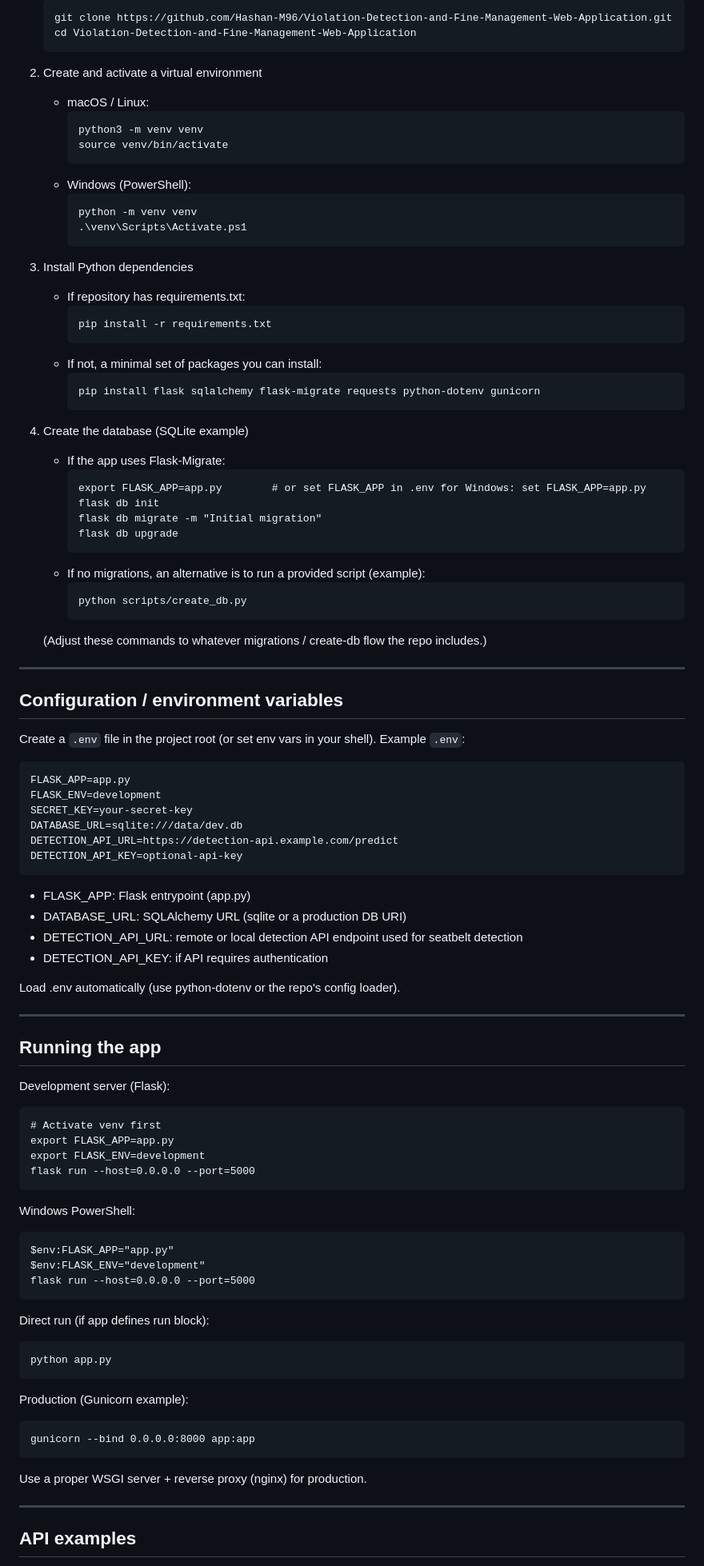
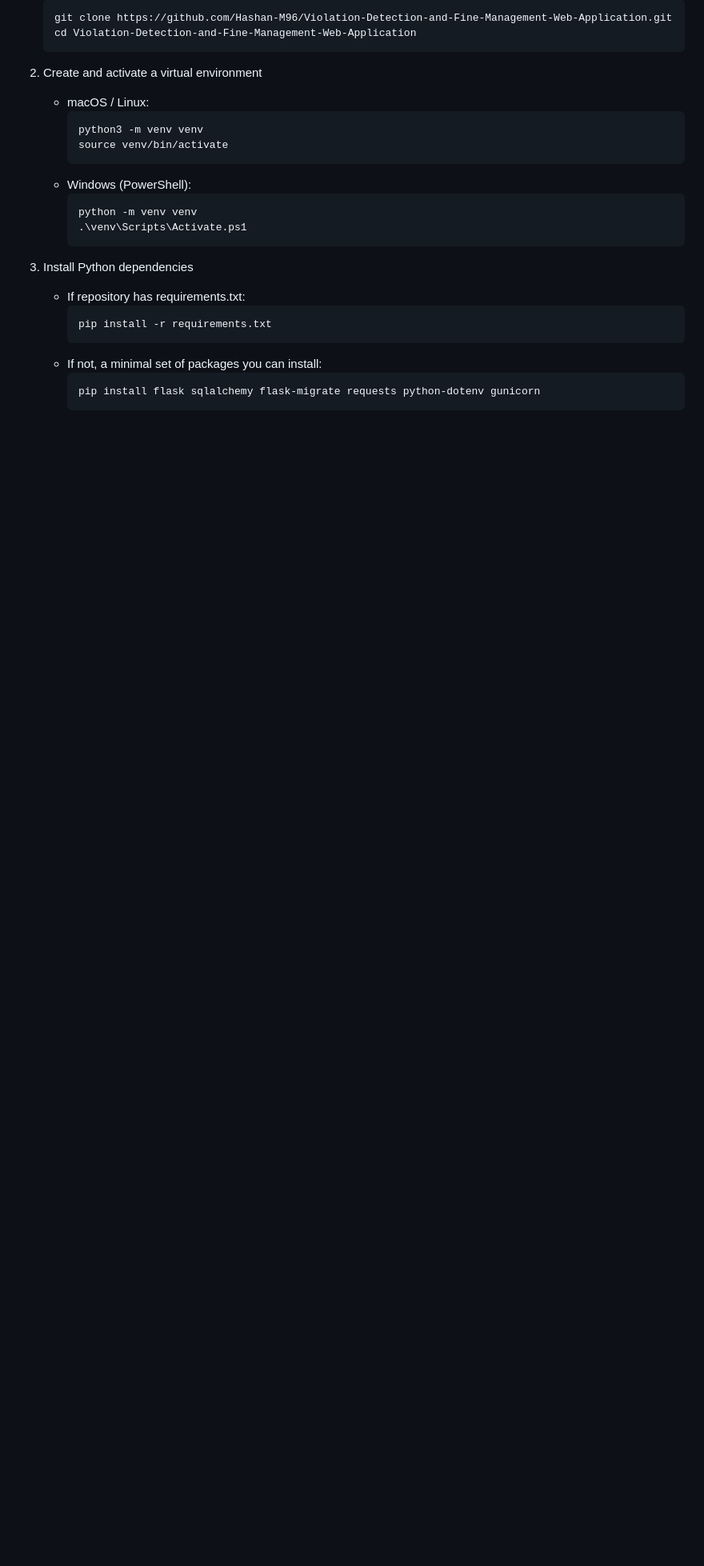
Before and after one commit to Hashan-M96/Violation-Detection-and-Fine-Management-Web-Application, a Markdown page: README.md, the part around one of its changes. Shown at 80% size. Rendered like a GitHub page; blank space fills up the shorter version.

Commit message:
Refactor installation and configuration sections in README
Removed detailed installation and configuration instructions, retaining only the installation header. Updated the README structure for clarity.

````diff
--- a/README.md
+++ b/README.md
@@ -94,71 +94,3 @@ This web application provides:
      ```
      pip install flask sqlalchemy flask-migrate requests python-dotenv gunicorn
      ```
-
-4. Create the database (SQLite example)
-   - If the app uses Flask-Migrate:
-     ```
-     export FLASK_APP=app.py        # or set FLASK_APP in .env for Windows: set FLASK_APP=app.py
-     flask db init
-     flask db migrate -m "Initial migration"
-     flask db upgrade
-     ```
-   - If no migrations, an alternative is to run a provided script (example):
-     ```
-     python scripts/create_db.py
-     ```
-   (Adjust these commands to whatever migrations / create-db flow the repo includes.)
-
----
-
-## Configuration / environment variables
-Create a `.env` file in the project root (or set env vars in your shell). Example `.env`:
-```
-FLASK_APP=app.py
-FLASK_ENV=development
-SECRET_KEY=your-secret-key
-DATABASE_URL=sqlite:///data/dev.db
-DETECTION_API_URL=https://detection-api.example.com/predict
-DETECTION_API_KEY=optional-api-key
-```
-
-- FLASK_APP: Flask entrypoint (app.py)
-- DATABASE_URL: SQLAlchemy URL (sqlite or a production DB URI)
-- DETECTION_API_URL: remote or local detection API endpoint used for seatbelt detection
-- DETECTION_API_KEY: if API requires authentication
-
-Load .env automatically (use python-dotenv or the repo's config loader).
-
----
-
-## Running the app
-
-Development server (Flask):
-```
-# Activate venv first
-export FLASK_APP=app.py
-export FLASK_ENV=development
-flask run --host=0.0.0.0 --port=5000
-```
-Windows PowerShell:
-```
-$env:FLASK_APP="app.py"
-$env:FLASK_ENV="development"
-flask run --host=0.0.0.0 --port=5000
-```
-
-Direct run (if app defines run block):
-```
-python app.py
-```
-
-Production (Gunicorn example):
-```
-gunicorn --bind 0.0.0.0:8000 app:app
-```
-Use a proper WSGI server + reverse proxy (nginx) for production.
-
----
-
-## API examples
-
````
Also changed, not shown: other parts of README.md (+1 -27 lines).
